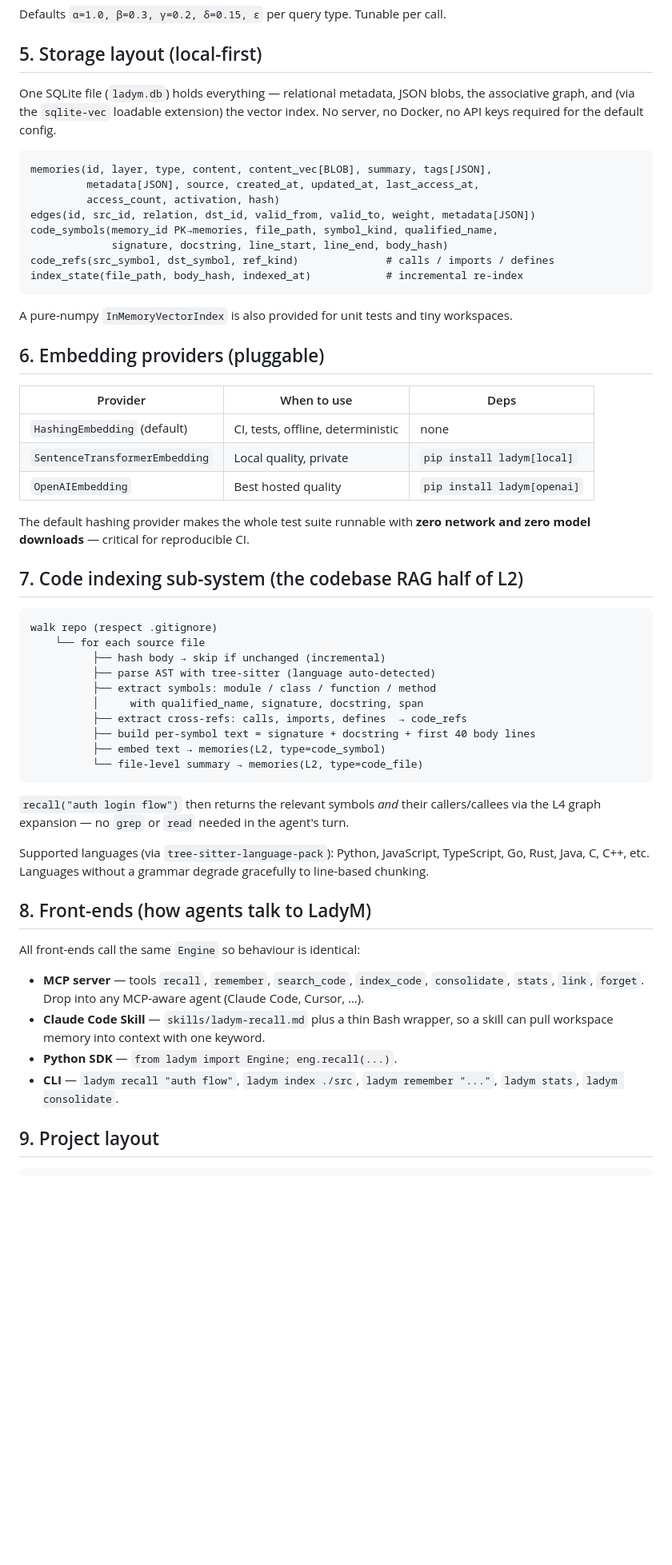
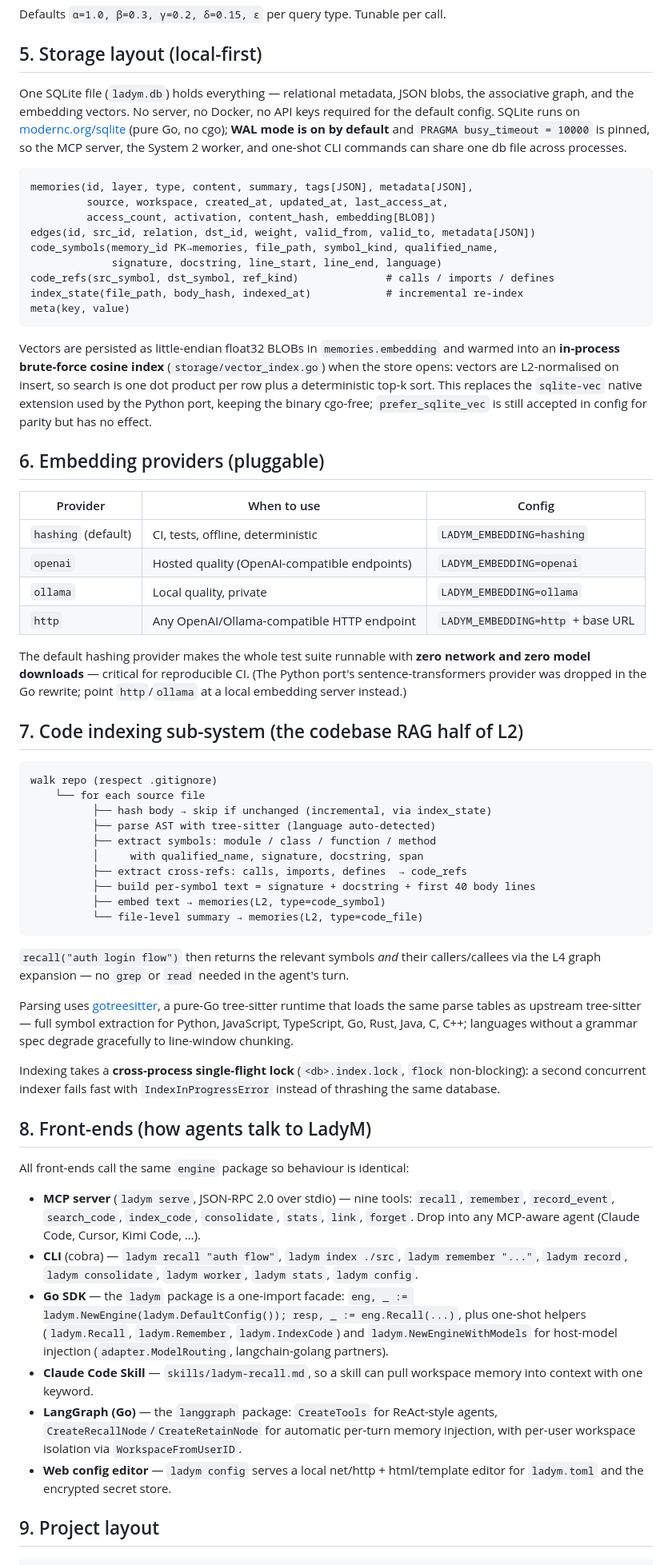
Before and after one commit to ProjAnvil/LadyM, a Markdown page: ARCHITECTURE.md, the part around one of its changes. Shown at 80% size. Rendered like a GitHub page; blank space fills up the shorter version.

````diff
--- a/ARCHITECTURE.md
+++ b/ARCHITECTURE.md
@@ -115,39 +120,51 @@ Defaults `α=1.0, β=0.3, γ=0.2, δ=0.15, ε` per query type. Tunable per call.
 ## 5. Storage layout (local-first)
 
 One SQLite file (`ladym.db`) holds everything — relational metadata, JSON blobs, the
-associative graph, and (via the `sqlite-vec` loadable extension) the vector index. No server,
-no Docker, no API keys required for the default config.
+associative graph, and the embedding vectors. No server, no Docker, no API keys required
+for the default config. SQLite runs on [modernc.org/sqlite](https://pkg.go.dev/modernc.org/sqlite)
+(pure Go, no cgo); **WAL mode is on by default** and `PRAGMA busy_timeout = 10000` is pinned,
+so the MCP server, the System 2 worker, and one-shot CLI commands can share one db file
+across processes.
 
 ```
-memories(id, layer, type, content, content_vec[BLOB], summary, tags[JSON],
-         metadata[JSON], source, created_at, updated_at, last_access_at,
-         access_count, activation, hash)
-edges(id, src_id, relation, dst_id, valid_from, valid_to, weight, metadata[JSON])
+memories(id, layer, type, content, summary, tags[JSON], metadata[JSON],
+         source, workspace, created_at, updated_at, last_access_at,
+         access_count, activation, content_hash, embedding[BLOB])
+edges(id, src_id, relation, dst_id, weight, valid_from, valid_to, metadata[JSON])
 code_symbols(memory_id PK→memories, file_path, symbol_kind, qualified_name,
-             signature, docstring, line_start, line_end, body_hash)
+             signature, docstring, line_start, line_end, language)
 code_refs(src_symbol, dst_symbol, ref_kind)              # calls / imports / defines
 index_state(file_path, body_hash, indexed_at)            # incremental re-index
+meta(key, value)
 ```
 
-A pure-numpy `InMemoryVectorIndex` is also provided for unit tests and tiny workspaces.
+Vectors are persisted as little-endian float32 BLOBs in `memories.embedding` and warmed
+into an **in-process brute-force cosine index** (`storage/vector_index.go`) when the store
+opens: vectors are L2-normalised on insert, so search is one dot product per row plus a
+deterministic top-k sort. This replaces the `sqlite-vec` native extension used by the
+Python port, keeping the binary cgo-free; `prefer_sqlite_vec` is still accepted in config
+for parity but has no effect.
 
 ## 6. Embedding providers (pluggable)
 
-| Provider | When to use | Deps |
+| Provider | When to use | Config |
 |---|---|---|
-| `HashingEmbedding` (default) | CI, tests, offline, deterministic | none |
-| `SentenceTransformerEmbedding` | Local quality, private | `pip install ladym[local]` |
-| `OpenAIEmbedding` | Best hosted quality | `pip install ladym[openai]` |
+| `hashing` (default) | CI, tests, offline, deterministic | `LADYM_EMBEDDING=hashing` |
+| `openai` | Hosted quality (OpenAI-compatible endpoints) | `LADYM_EMBEDDING=openai` |
+| `ollama` | Local quality, private | `LADYM_EMBEDDING=ollama` |
+| `http` | Any OpenAI/Ollama-compatible HTTP endpoint | `LADYM_EMBEDDING=http` + base URL |
 
-The default hashing provider makes the whole test suite runnable with **zero network and zero
-model downloads** — critical for reproducible CI.
+The default hashing provider makes the whole test suite runnable with **zero network and
+zero model downloads** — critical for reproducible CI. (The Python port's
+sentence-transformers provider was dropped in the Go rewrite; point `http`/`ollama` at a
+local embedding server instead.)
 
 ## 7. Code indexing sub-system (the codebase RAG half of L2)
 
 ```
 walk repo (respect .gitignore)
     └── for each source file
-          ├── hash body → skip if unchanged (incremental)
+          ├── hash body → skip if unchanged (incremental, via index_state)
           ├── parse AST with tree-sitter (language auto-detected)
           ├── extract symbols: module / class / function / method
           │     with qualified_name, signature, docstring, span
@@ -160,20 +177,36 @@ walk repo (respect .gitignore)
 `recall("auth login flow")` then returns the relevant symbols *and* their callers/callees via
 the L4 graph expansion — no `grep` or `read` needed in the agent's turn.
 
-Supported languages (via `tree-sitter-language-pack`): Python, JavaScript, TypeScript, Go,
-Rust, Java, C, C++, etc. Languages without a grammar degrade gracefully to line-based chunking.
+Parsing uses [gotreesitter](https://github.com/odvcencio/gotreesitter), a pure-Go tree-sitter
+runtime that loads the same parse tables as upstream tree-sitter — full symbol extraction
+for Python, JavaScript, TypeScript, Go, Rust, Java, C, C++; languages without a grammar
+spec degrade gracefully to line-window chunking.
+
+Indexing takes a **cross-process single-flight lock** (`<db>.index.lock`, `flock`
+non-blocking): a second concurrent indexer fails fast with `IndexInProgressError` instead
+of thrashing the same database.
 
 ## 8. Front-ends (how agents talk to LadyM)
 
-All front-ends call the same `Engine` so behaviour is identical:
+All front-ends call the same `engine` package so behaviour is identical:
 
-- **MCP server** — tools `recall`, `remember`, `search_code`, `index_code`, `consolidate`,
-  `stats`, `link`, `forget`. Drop into any MCP-aware agent (Claude Code, Cursor, …).
-- **Claude Code Skill** — `skills/ladym-recall.md` plus a thin Bash wrapper, so a skill can
-  pull workspace memory into context with one keyword.
-- **Python SDK** — `from ladym import Engine; eng.recall(...)`.
-- **CLI** — `ladym recall "auth flow"`, `ladym index ./src`, `ladym remember "..."`,
-  `ladym stats`, `ladym consolidate`.
+- **MCP server** (`ladym serve`, JSON-RPC 2.0 over stdio) — nine tools: `recall`,
+  `remember`, `record_event`, `search_code`, `index_code`, `consolidate`, `stats`, `link`,
+  `forget`. Drop into any MCP-aware agent (Claude Code, Cursor, Kimi Code, …).
+- **CLI** (cobra) — `ladym recall "auth flow"`, `ladym index ./src`, `ladym remember "..."`,
+  `ladym record`, `ladym consolidate`, `ladym worker`, `ladym stats`, `ladym config`.
+- **Go SDK** — the `ladym` package is a one-import facade:
+  `eng, _ := ladym.NewEngine(ladym.DefaultConfig()); resp, _ := eng.Recall(...)`,
+  plus one-shot helpers (`ladym.Recall`, `ladym.Remember`, `ladym.IndexCode`) and
+  `ladym.NewEngineWithModels` for host-model injection (`adapter.ModelRouting`,
+  langchain-golang partners).
+- **Claude Code Skill** — `skills/ladym-recall.md`, so a skill can pull workspace memory
+  into context with one keyword.
+- **LangGraph (Go)** — the `langgraph` package: `CreateTools` for ReAct-style agents,
+  `CreateRecallNode`/`CreateRetainNode` for automatic per-turn memory injection, with
+  per-user workspace isolation via `WorkspaceFromUserID`.
+- **Web config editor** — `ladym config` serves a local net/http + html/template editor
+  for `ladym.toml` and the encrypted secret store.
 
 ## 9. Project layout
 
````
Also changed, not shown: other parts of ARCHITECTURE.md (+55 -40 lines), GOLANG.md (deleted, +0 -136 lines).
